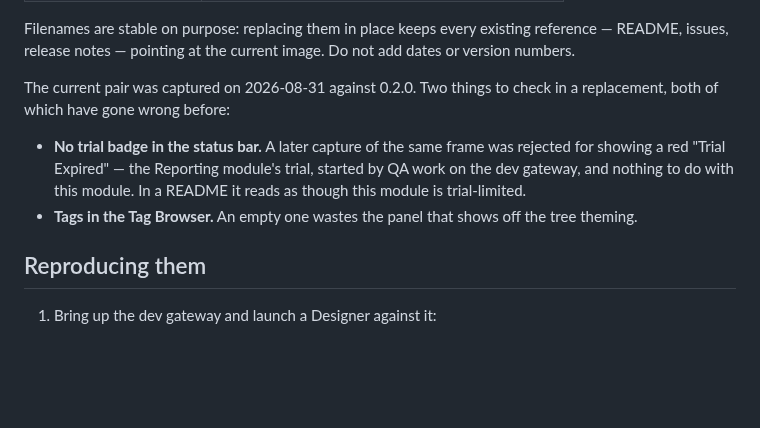
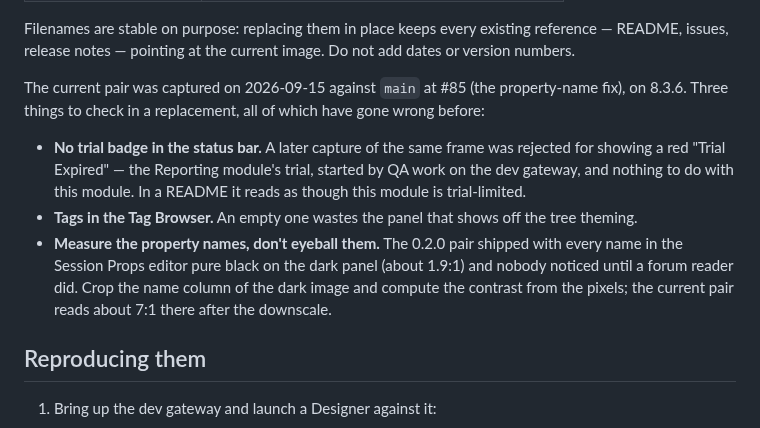
Before and after one commit to Mustry-Solutions/ignition-designer-dark-mode-module, a Markdown page: docs/images/README.md, the part around the change. Rendered like a GitHub page; blank space fills up the shorter version.

Commit message:
docs: retake the README screenshots after the property-name fix
The previous dark image showed the very defect the forum reported: every
Session Props name black on the dark panel, about 1.9:1. The "after" half of
the before/after pair was itself a bug report.

Same frame, same recipe as docs/images/README.md — light from a fresh launch,
dark after Tools -> Dark Mode in the same session, window capture with the
drop shadow, downscaled to 1600px — against main at #85 on 8.3.6. The dark
name column now measures about 7:1 from the pixels. The notes gain a third
check: measure that column rather than eyeballing it.

Co-Authored-By: Claude Fable 5.1 <noreply@anthropic.com>

```diff
--- a/docs/images/README.md
+++ b/docs/images/README.md
@@ -13,8 +13,9 @@ Filenames are stable on purpose: replacing them in place keeps every existing
 reference — README, issues, release notes — pointing at the current image. Do
 not add dates or version numbers.
 
-The current pair was captured on 2026-08-31 against 0.2.0. Two things to check
-in a replacement, both of which have gone wrong before:
+The current pair was captured on 2026-09-15 against `main` at #85 (the
+property-name fix), on 8.3.6. Three things to check in a replacement, all of
+which have gone wrong before:
 
 - **No trial badge in the status bar.** A later capture of the same frame was
   rejected for showing a red "Trial Expired" — the Reporting module's trial,
@@ -22,6 +23,11 @@ in a replacement, both of which have gone wrong before:
   a README it reads as though this module is trial-limited.
 - **Tags in the Tag Browser.** An empty one wastes the panel that shows off the
   tree theming.
+- **Measure the property names, don't eyeball them.** The 0.2.0 pair shipped
+  with every name in the Session Props editor pure black on the dark panel
+  (about 1.9:1) and nobody noticed until a forum reader did. Crop the name
+  column of the dark image and compute the contrast from the pixels; the
+  current pair reads about 7:1 there after the downscale.
 
 ## Reproducing them
 
```
Also changed, not shown: CHANGELOG.md (+7 -0 lines), docs/images/designer-dark.png, docs/images/designer-light.png.
